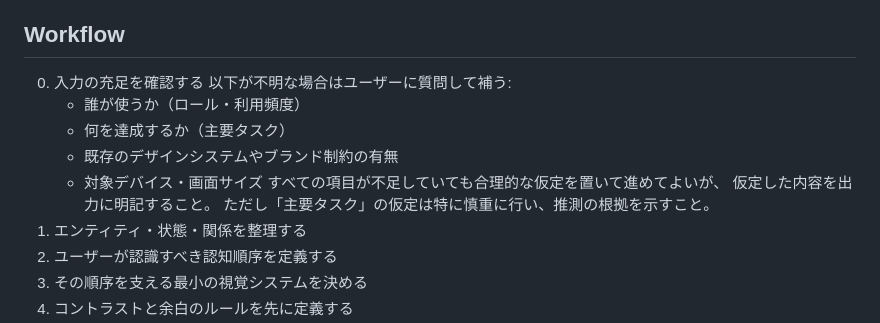
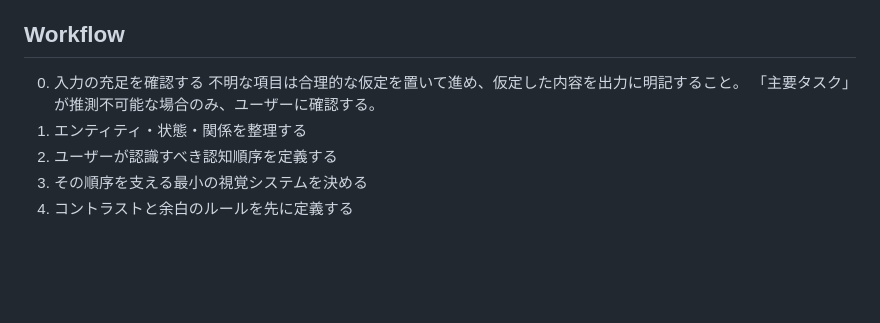
Before and after one commit to yyyyyyy0/ma-skills, a Markdown page: skills/ma/SKILL.md, the part around the change. GitHub-like rendering; blank space fills up the shorter version.

Commit message:
fix: clarify Step 0 - proceed with assumptions by default, ask only when main task is unclear

```diff
--- a/skills/ma/SKILL.md
+++ b/skills/ma/SKILL.md
@@ -58,14 +58,8 @@ UIデザインの根拠となる2つの原則は、情報の明瞭性と目的
 ## Workflow
 
 0. 入力の充足を確認する
-   以下が不明な場合はユーザーに質問して補う:
-   - 誰が使うか（ロール・利用頻度）
-   - 何を達成するか（主要タスク）
-   - 既存のデザインシステムやブランド制約の有無
-   - 対象デバイス・画面サイズ
-   すべての項目が不足していても合理的な仮定を置いて進めてよいが、
-   仮定した内容を出力に明記すること。
-   ただし「主要タスク」の仮定は特に慎重に行い、推測の根拠を示すこと。
+   不明な項目は合理的な仮定を置いて進め、仮定した内容を出力に明記すること。
+   「主要タスク」が推測不可能な場合のみ、ユーザーに確認する。
 1. エンティティ・状態・関係を整理する
 2. ユーザーが認識すべき認知順序を定義する
 3. その順序を支える最小の視覚システムを決める
```
